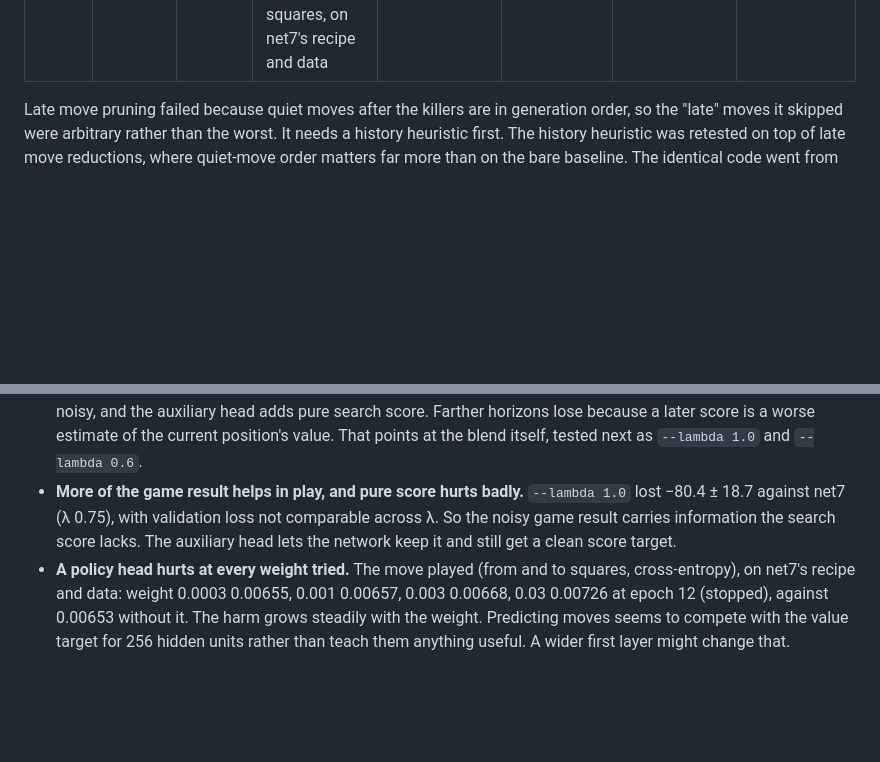
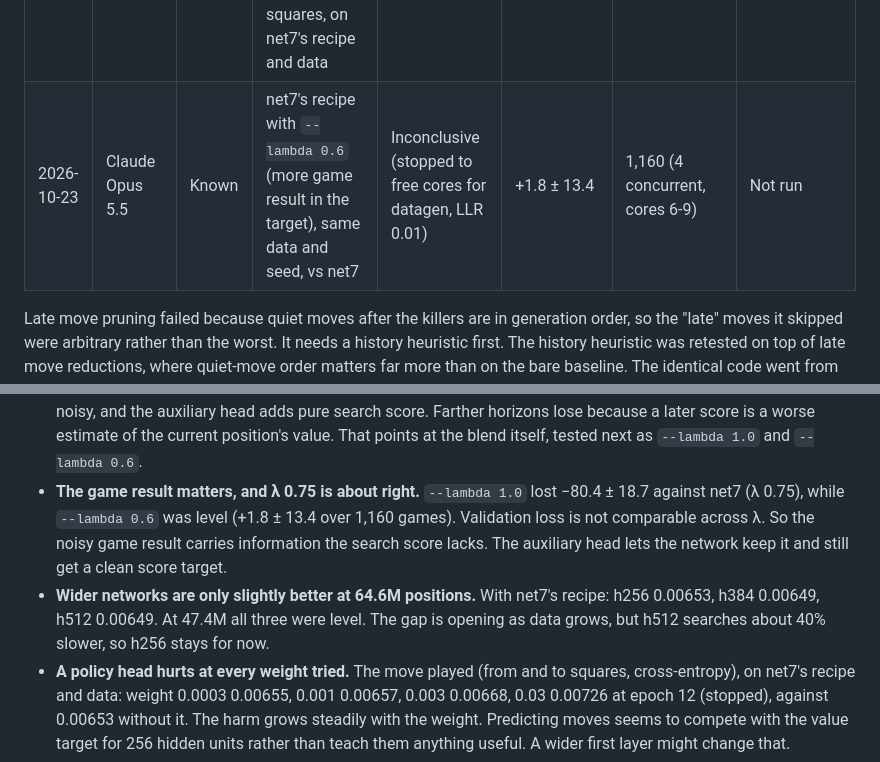
Before and after one commit to LupeHiguera/ChessSI, a Markdown page: docs/IDEAS.md, 2 parts joined by grey strips. Rendered like a GitHub page; blank space fills up the shorter version.

Commit message:
Log lambda 0.6 (inconclusive, +1.8 +/- 13.4) and hidden size at 64.6M
No functional change.

Co-Authored-By: Claude Opus 5.5 <noreply@anthropic.com>

```diff
--- a/docs/IDEAS.md
+++ b/docs/IDEAS.md
@@ -38,6 +38,7 @@ it next to the full result shows whether the pre-screen can be trusted to drop i
 | 2026-10-23 | Claude Opus 5.5 | Known | net7's recipe with `--lambda 1.0` (search score only, no game result in the target), same data and seed, vs net7 | Failed | −80.4 ± 18.7 | 642 (4 concurrent, cores 0-3) | Not run |
 | 2026-10-23 | Claude Opus 5.5 | Known | Improving flag in LMR: one more ply of reduction when the static eval is not above its value two plies earlier | Inconclusive (stopped to free cores, LLR 0.32) | +6.7 ± 13.9 | 940 (4 concurrent, cores 10-13) | Inconclusive at 600-game cap, +7.0 ± 17.7 |
 | 2026-10-23 | Claude Opus 5.5 | Novel | Policy auxiliary head: a training-only head predicting the played move's from and to squares, on net7's recipe and data | Failed (validation loss, no SPRT) | Not run | 0 (validation only: worse than no head at every weight tried) | Not run |
+| 2026-10-23 | Claude Opus 5.5 | Known | net7's recipe with `--lambda 0.6` (more game result in the target), same data and seed, vs net7 | Inconclusive (stopped to free cores for datagen, LLR 0.01) | +1.8 ± 13.4 | 1,160 (4 concurrent, cores 6-9) | Not run |
 
 Late move pruning failed because quiet moves after the killers are in generation order, so the
 "late" moves it skipped were arbitrary rather than the worst. It needs a history heuristic first.
@@ -219,10 +220,13 @@ training. *Claude Code.*
   head learns a blend that is 25% game result, which is noisy, and the auxiliary head adds pure search
   score. Farther horizons lose because a later score is a worse estimate of the current position's
   value. That points at the blend itself, tested next as `--lambda 1.0` and `--lambda 0.6`.
-- **More of the game result helps in play, and pure score hurts badly.** `--lambda 1.0` lost
-  −80.4 ± 18.7 against net7 (λ 0.75), with validation loss not comparable across λ. So the noisy
-  game result carries information the search score lacks. The auxiliary head lets the network keep
-  it and still get a clean score target.
+- **The game result matters, and λ 0.75 is about right.** `--lambda 1.0` lost −80.4 ± 18.7
+  against net7 (λ 0.75), while `--lambda 0.6` was level (+1.8 ± 13.4 over 1,160 games). Validation
+  loss is not comparable across λ. So the noisy game result carries information the search score
+  lacks. The auxiliary head lets the network keep it and still get a clean score target.
+- **Wider networks are only slightly better at 64.6M positions.** With net7's recipe: h256 0.00653,
+  h384 0.00649, h512 0.00649. At 47.4M all three were level. The gap is opening as data grows, but
+  h512 searches about 40% slower, so h256 stays for now.
 - **A policy head hurts at every weight tried.** The move played (from and to squares,
   cross-entropy), on net7's recipe and data: weight 0.0003 0.00655, 0.001 0.00657, 0.003 0.00668,
   0.03 0.00726 at epoch 12 (stopped), against 0.00653 without it. The harm grows steadily with the
```
